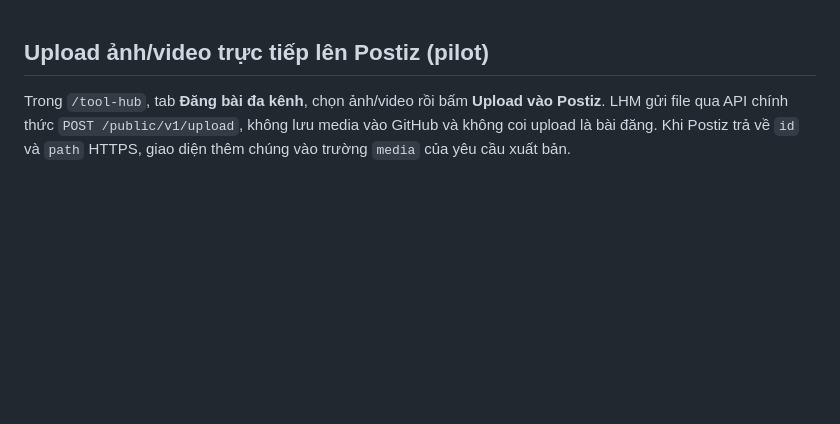
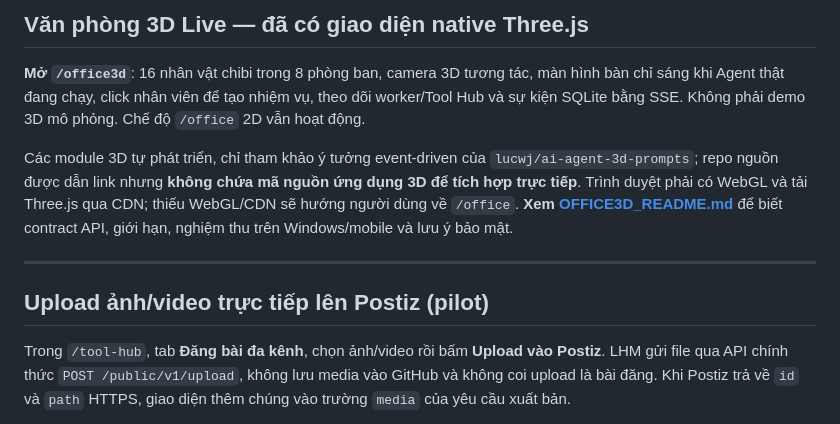
Before and after one commit to capquangfptminhlh/lhm-agent-ai, a Markdown page: README.md, the part around the change. Drawn GitHub-style; blank space fills up the shorter version.

Commit message:
docs: advertise native 3D office mode and provenance limitations

```diff
--- a/README.md
+++ b/README.md
@@ -1,3 +1,18 @@
+## Văn phòng 3D Live — đã có giao diện native Three.js
+
+**Mở `/office3d`**: 16 nhân vật chibi trong 8 phòng ban, camera 3D
+tương tác, màn hình bàn chỉ sáng khi Agent thật đang chạy, click nhân viên
+để tạo nhiệm vụ, theo dõi worker/Tool Hub và sự kiện SQLite bằng SSE.
+Không phải demo 3D mô phỏng. Chế độ `/office` 2D vẫn hoạt động.
+
+Các module 3D tự phát triển, chỉ tham khảo ý tưởng event-driven của
+`lucwj/ai-agent-3d-prompts`; repo nguồn được dẫn link nhưng **không chứa
+mã nguồn ứng dụng 3D để tích hợp trực tiếp**. Trình duyệt phải có WebGL
+và tải Three.js qua CDN; thiếu WebGL/CDN sẽ hướng người dùng về `/office`.
+**Xem [OFFICE3D_README.md](OFFICE3D_README.md)** để biết contract API,
+giới hạn, nghiệm thu trên Windows/mobile và lưu ý bảo mật.
+
+---
 
 ## Upload ảnh/video trực tiếp lên Postiz (pilot)
 
```
